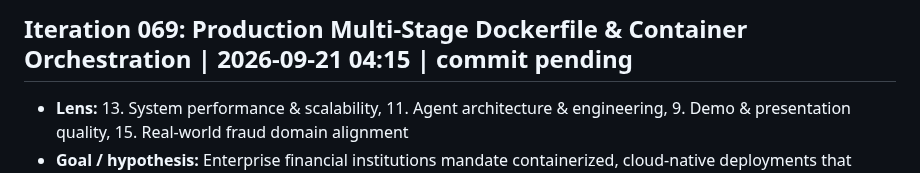
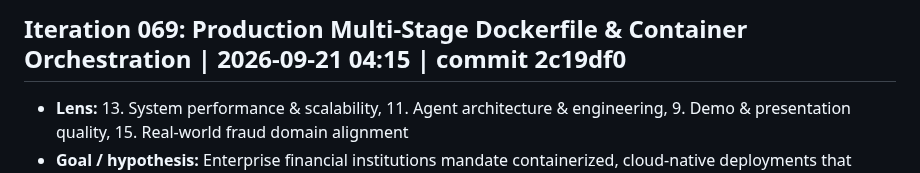
Before and after one commit to Swapnil-Biswas/Tiger-Graph, a Markdown page: docs/IMPROVEMENT_LOG.md, the part around the change. Rendered like a GitHub page.

Commit message:
docs: record commit hash 2c19df0 for iter-069

```diff
--- a/docs/IMPROVEMENT_LOG.md
+++ b/docs/IMPROVEMENT_LOG.md
@@ -1,4 +1,4 @@
-## Iteration 069: Production Multi-Stage Dockerfile & Container Orchestration | 2026-09-21 04:15 | commit pending
+## Iteration 069: Production Multi-Stage Dockerfile & Container Orchestration | 2026-09-21 04:15 | commit 2c19df0
 - **Lens:** 13. System performance & scalability, 11. Agent architecture & engineering, 9. Demo & presentation quality, 15. Real-world fraud domain alignment
 - **Goal / hypothesis:** Enterprise financial institutions mandate containerized, cloud-native deployments that adhere to CIS Docker Security Benchmarks and zero-trust principles. Building a production container suite delivers:
   1. **Multi-Stage Build Pipeline**: `Dockerfile` separates build dependencies (compiler, venv generation) from the minimal runtime image (`python:3.11-slim`), drastically reducing attack surface and container image footprint.
```
Also changed, not shown: docs/METRICS.md (+1 -1 lines).
